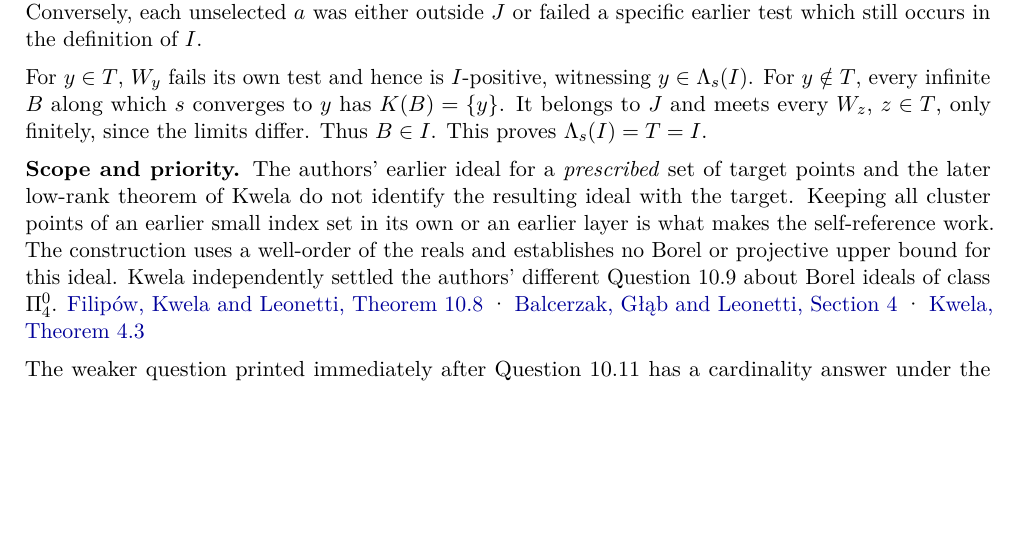
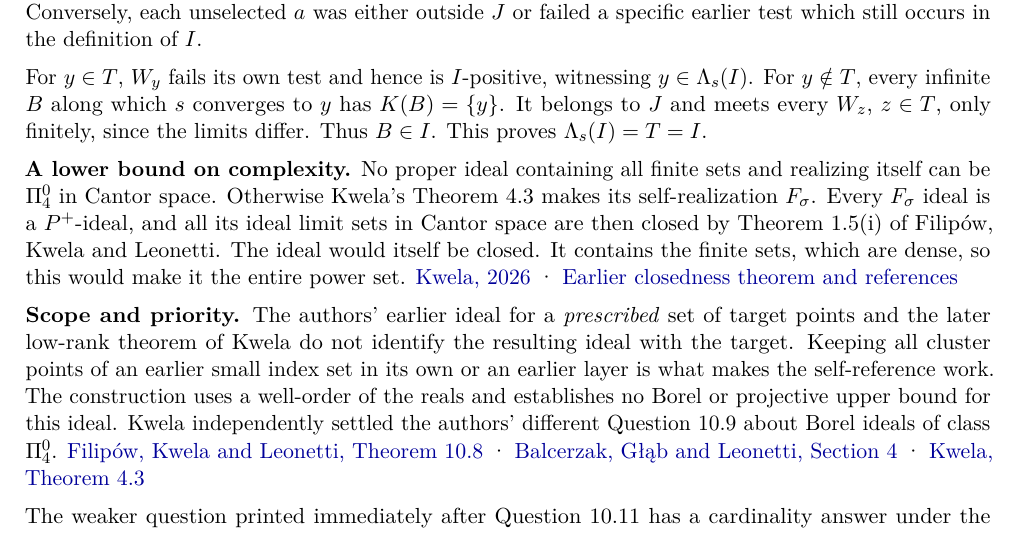
Before and after one commit to VictorLiwentao/solved-problems, a LaTeX document (results/set-theory/ideal-own-limit-set/ideal-own-limit-set.tex): part of page 2 of 2, cut so that both start at the same text, the shorter picture padded with empty space. Compiled offline with pdfLaTeX.

Commit message:
Derive the Borel complexity lower bound for self-realizing ideals

```diff
--- a/results/set-theory/ideal-own-limit-set/ideal-own-limit-set.tex
+++ b/results/set-theory/ideal-own-limit-set/ideal-own-limit-set.tex
@@ -30,6 +30,8 @@ Let \(T\) be the set of selected points and set \[I=\{a\in J:\ \forall y\in T\qu
 
 For \(y\in T\), \(W_y\) fails its own test and hence is \(I\)-positive, witnessing \(y\in\Lambda_s(I)\). For \(y\notin T\), every infinite \(B\) along which \(s\) converges to \(y\) has \(K(B)=\{y\}\). It belongs to \(J\) and meets every \(W_z\), \(z\in T\), only finitely, since the limits differ. Thus \(B\in I\). This proves \(\Lambda_s(I)=T=I\).
 
+\textbf{A lower bound on complexity.} No proper ideal containing all finite sets and realizing itself can be \(\Pi^0_4\) in Cantor space. Otherwise Kwela's Theorem 4.3 makes its self-realization \(F_\sigma\). Every \(F_\sigma\) ideal is a \(P^+\)-ideal, and all its ideal limit sets in Cantor space are then closed by Theorem 1.5(i) of Filipów, Kwela and Leonetti. The ideal would itself be closed. It contains the finite sets, which are dense, so this would make it the entire power set. \href{https://arxiv.org/abs/2611.03432}{Kwela, 2026} · \href{https://arxiv.org/abs/2411.10866}{Earlier closedness theorem and references}
+
 \textbf{Scope and priority.} The authors' earlier ideal for a \emph{prescribed} set of target points and the later low-rank theorem of Kwela do not identify the resulting ideal with the target. Keeping all cluster points of an earlier small index set in its own or an earlier layer is what makes the self-reference work. The construction uses a well-order of the reals and establishes no Borel or projective upper bound for this ideal. Kwela independently settled the authors' different Question 10.9 about Borel ideals of class \(\Pi^0_4\). \href{https://arxiv.org/abs/2411.10866}{Filipów, Kwela and Leonetti, Theorem 10.8} · \href{https://arxiv.org/abs/2407.12160}{Balcerzak, Głąb and Leonetti, Section 4} · \href{https://arxiv.org/abs/2611.03432}{Kwela, Theorem 4.3}
 
 The weaker question printed immediately after Question 10.11 has a cardinality answer under the paper's definition. There are \(\mathfrak c\) sequences in Cantor space and \(2^{\mathfrak c}\) subsets of Cantor space, so no single ideal realizes every subset. This elementary observation uses the same quantifiers as the printed sentence. It carries no novelty claim and receives no separate score. The proposed significance of the self-realization theorem is \textbf{62/100} for disproving a general exclusion question by a construction in ZFC. Independent proof and priority review are pending.
```
Also changed, not shown: docs/research-notes/hindman-rainbow-ideal-limits/README.md, results/set-theory/ideal-own-limit-set/README.md, results/set-theory/ideal-own-limit-set/ideal-own-limit-set.pdf.
